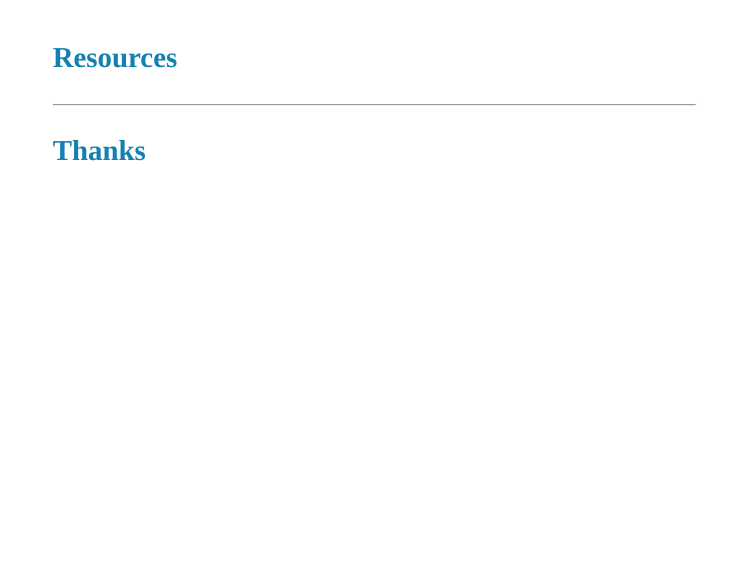
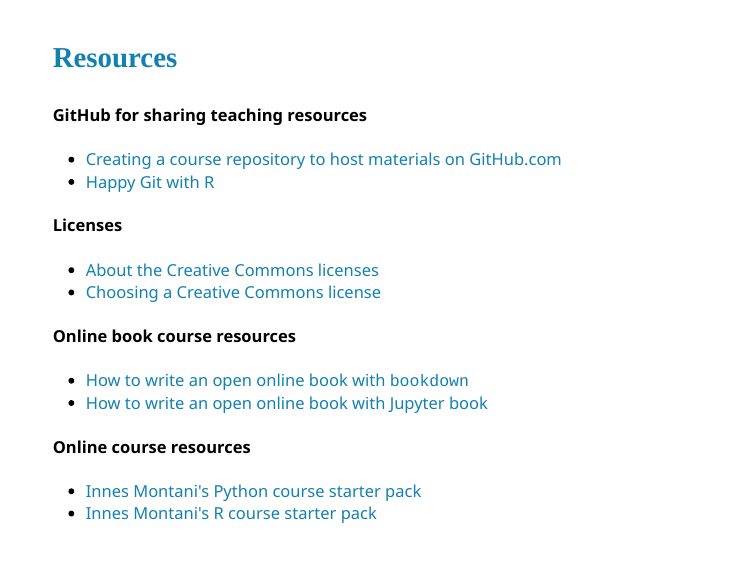
Before and after one commit to ttimbers/oer-stat-ds-ed-jsm2021-timbers, an R Markdown document (talk/oer-stat-ds-ed-jsm2021-timbers.Rmd): page 17 of 18 before the commit and page 17 of 19 after it. The pictures show the slides in the output file talk/oer-stat-ds-ed-jsm2021-timbers.html that the author committed with the source; the slides are laid out offline by our stand-in for remark.js, each with all of its steps uncovered, in fonts that may differ from those the slides ask for, and without slide numbers, shadows or browser add-ons.

Commit message:
added resources

```diff
--- a/talk/oer-stat-ds-ed-jsm2021-timbers.Rmd
+++ b/talk/oer-stat-ds-ed-jsm2021-timbers.Rmd
@@ -273,6 +275,22 @@
 
 ### Resources
 
+#### GitHub for sharing teaching resources
+- [Creating a course repository to host materials on GitHub.com](https://ubc-dsci.github.io/jupyterdays/sessions/timbers/sharing-materials-with-git/sharing-materials-with-git.html#creating-a-course-repository-to-host-materials-on-github-com)
+- [Happy Git with R](https://happygitwithr.com/)
+
+#### Licenses
+- [About the Creative Commons licenses](https://creativecommons.org/licenses/)
+- [Choosing a Creative Commons license](https://creativecommons.org/choose/)
+
+#### Online book course resources
+- [How to write an open online  book with `bookdown`](https://bookdown.org/yihui/rmarkdown/books.html#books)
+- [How to write an open online book with Jupyter book](https://jupyterbook.org/start/your-first-book.html)
+
+#### Online course resources
+- [Innes Montani's Python course starter pack](https://github.com/ines/course-starter-python)
+- [Innes Montani's R course starter pack](https://github.com/ines/course-starter-r)
+
 ---
 
 ### Thanks
```
Also changed, not shown: talk/oer-stat-ds-ed-jsm2021-timbers.html, talk/oer-stat-ds-ed-jsm2021-timbers.Rmd (2 more changed lines), 1 other file.
